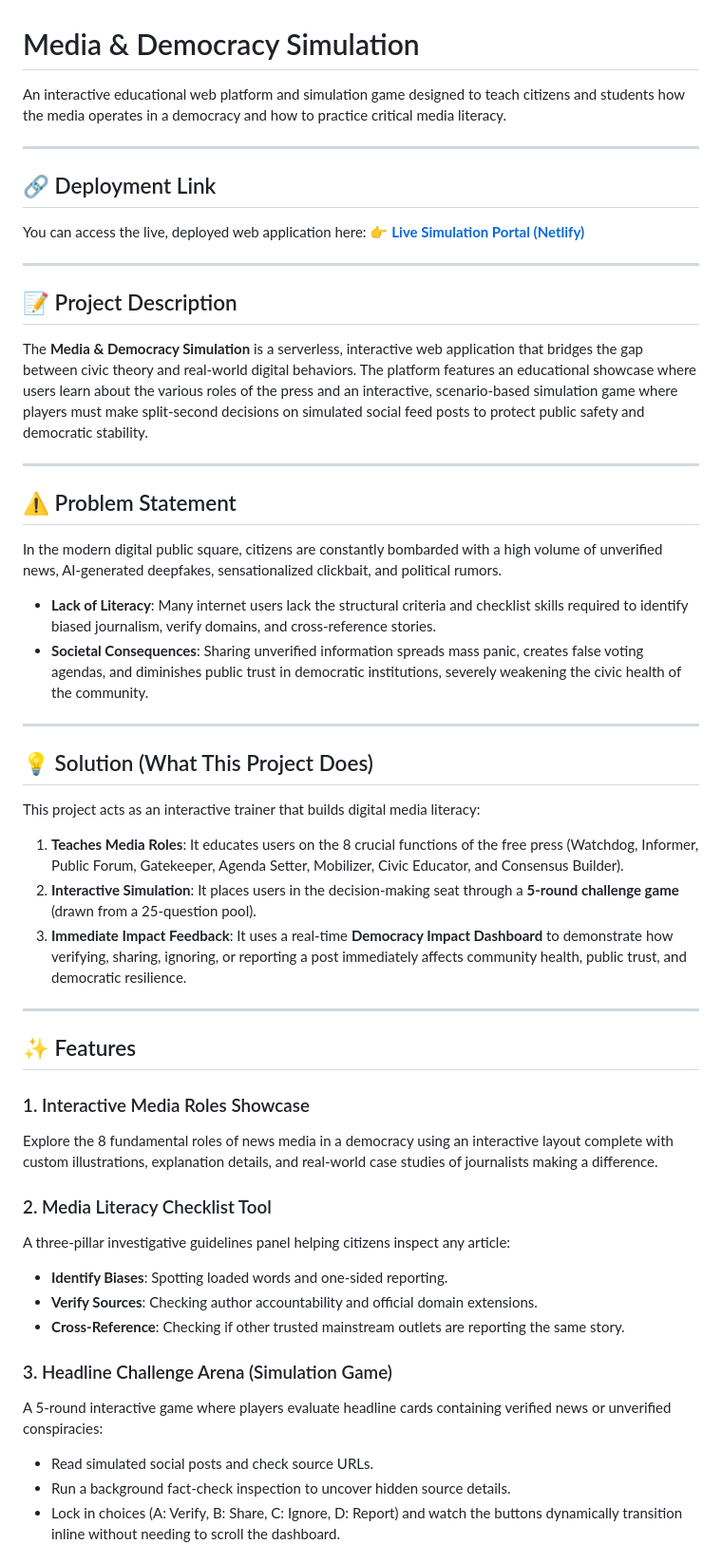
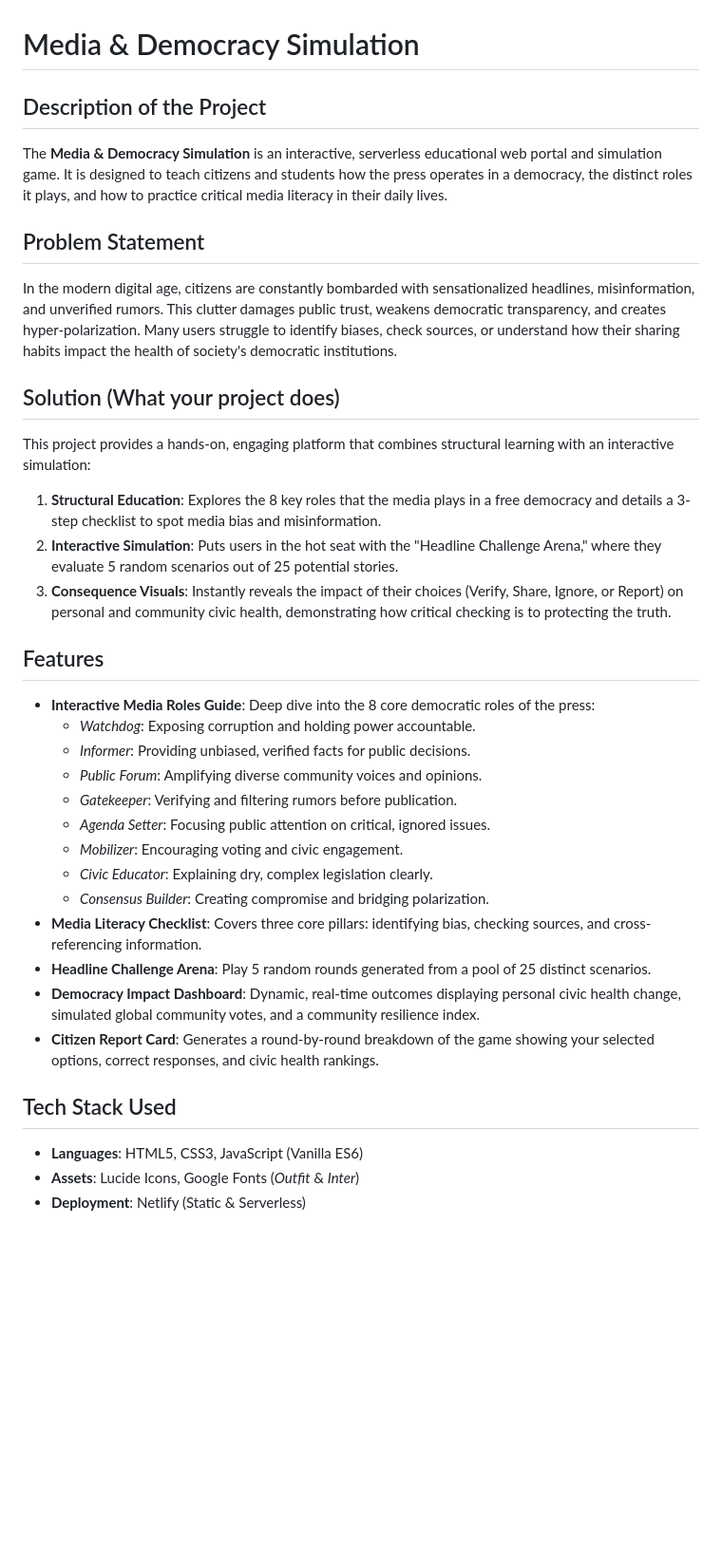
Before and after one commit to Vikas-4777/Swechaap-S02-, a Markdown page: README.md, the part around one of its changes. Shown at 95% size. Rendered like a GitHub page; blank space fills up the shorter version.

```diff
--- a/README.md
+++ b/README.md
@@ -1,49 +1,34 @@
 # Media & Democracy Simulation
 
-An interactive educational web platform and simulation game designed to teach citizens and students how the media operates in a democracy and how to practice critical media literacy.
+## Description of the Project
+The **Media & Democracy Simulation** is an interactive, serverless educational web portal and simulation game. It is designed to teach citizens and students how the press operates in a democracy, the distinct roles it plays, and how to practice critical media literacy in their daily lives.
 
----
+## Problem Statement
+In the modern digital age, citizens are constantly bombarded with sensationalized headlines, misinformation, and unverified rumors. This clutter damages public trust, weakens democratic transparency, and creates hyper-polarization. Many users struggle to identify biases, check sources, or understand how their sharing habits impact the health of society's democratic institutions.
 
-## 🔗 Deployment Link
-You can access the live, deployed web application here:
-👉 **[Live Simulation Portal (Netlify)](https://roleandinfluenceofmediaindemocracy.netlify.app/)**
+## Solution (What your project does)
+This project provides a hands-on, engaging platform that combines structural learning with an interactive simulation:
+1. **Structural Education**: Explores the 8 key roles that the media plays in a free democracy and details a 3-step checklist to spot media bias and misinformation.
+2. **Interactive Simulation**: Puts users in the hot seat with the "Headline Challenge Arena," where they evaluate 5 random scenarios out of 25 potential stories.
+3. **Consequence Visuals**: Instantly reveals the impact of their choices (Verify, Share, Ignore, or Report) on personal and community civic health, demonstrating how critical checking is to protecting the truth.
 
----
+## Features
+* **Interactive Media Roles Guide**: Deep dive into the 8 core democratic roles of the press:
+  * *Watchdog*: Exposing corruption and holding power accountable.
+  * *Informer*: Providing unbiased, verified facts for public decisions.
+  * *Public Forum*: Amplifying diverse community voices and opinions.
+  * *Gatekeeper*: Verifying and filtering rumors before publication.
+  * *Agenda Setter*: Focusing public attention on critical, ignored issues.
+  * *Mobilizer*: Encouraging voting and civic engagement.
+  * *Civic Educator*: Explaining dry, complex legislation clearly.
+  * *Consensus Builder*: Creating compromise and bridging polarization.
+* **Media Literacy Checklist**: Covers three core pillars: identifying bias, checking sources, and cross-referencing information.
+* **Headline Challenge Arena**: Play 5 random rounds generated from a pool of 25 distinct scenarios.
+* **Democracy Impact Dashboard**: Dynamic, real-time outcomes displaying personal civic health change, simulated global community votes, and a community resilience index.
+* **Citizen Report Card**: Generates a round-by-round breakdown of the game showing your selected options, correct responses, and civic health rankings.
 
-## 📝 Project Description
-The **Media & Democracy Simulation** is a serverless, interactive web application that bridges the gap between civic theory and real-world digital behaviors. The platform features an educational showcase where users learn about the various roles of the press and an interactive, scenario-based simulation game where players must make split-second decisions on simulated social feed posts to protect public safety and democratic stability.
+## Tech Stack Used
+* **Languages**: HTML5, CSS3, JavaScript (Vanilla ES6)
+* **Assets**: Lucide Icons, Google Fonts (*Outfit* & *Inter*)
+* **Deployment**: Netlify (Static & Serverless)
 
----
-
-## ⚠️ Problem Statement
-In the modern digital public square, citizens are constantly bombarded with a high volume of unverified news, AI-generated deepfakes, sensationalized clickbait, and political rumors.
-* **Lack of Literacy**: Many internet users lack the structural criteria and checklist skills required to identify biased journalism, verify domains, and cross-reference stories.
-* **Societal Consequences**: Sharing unverified information spreads mass panic, creates false voting agendas, and diminishes public trust in democratic institutions, severely weakening the civic health of the community.
-
----
-
-## 💡 Solution (What This Project Does)
-This project acts as an interactive trainer that builds digital media literacy:
-1. **Teaches Media Roles**: It educates users on the 8 crucial functions of the free press (Watchdog, Informer, Public Forum, Gatekeeper, Agenda Setter, Mobilizer, Civic Educator, and Consensus Builder).
-2. **Interactive Simulation**: It places users in the decision-making seat through a **5-round challenge game** (drawn from a 25-question pool).
-3. **Immediate Impact Feedback**: It uses a real-time **Democracy Impact Dashboard** to demonstrate how verifying, sharing, ignoring, or reporting a post immediately affects community health, public trust, and democratic resilience.
-
----
-
-## ✨ Features
-
-### 1. Interactive Media Roles Showcase
-Explore the 8 fundamental roles of news media in a democracy using an interactive layout complete with custom illustrations, explanation details, and real-world case studies of journalists making a difference.
-
-### 2. Media Literacy Checklist Tool
-A three-pillar investigative guidelines panel helping citizens inspect any article:
-* **Identify Biases**: Spotting loaded words and one-sided reporting.
-* **Verify Sources**: Checking author accountability and official domain extensions.
-* **Cross-Reference**: Checking if other trusted mainstream outlets are reporting the same story.
-
-### 3. Headline Challenge Arena (Simulation Game)
-A 5-round interactive game where players evaluate headline cards containing verified news or unverified conspiracies:
-* Read simulated social posts and check source URLs.
-* Run a background fact-check inspection to uncover hidden source details.
-* Lock in choices (A: Verify, B: Share, C: Ignore, D: Report) and watch the buttons dynamically transition inline without needing to scroll the dashboard.
-
```
Also changed, not shown: other parts of README.md (+9 -51 lines).
